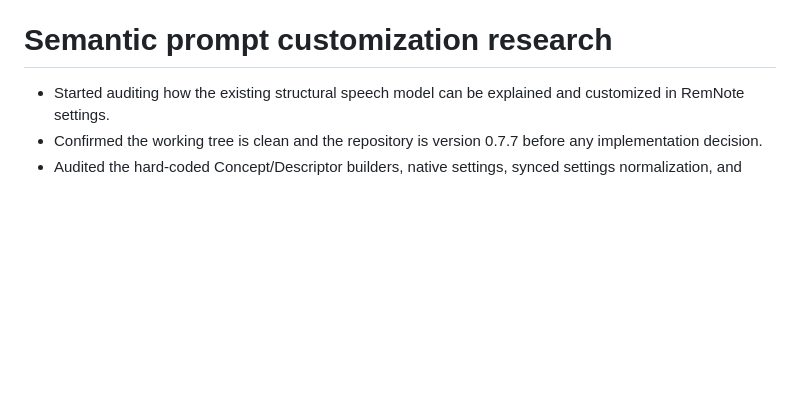
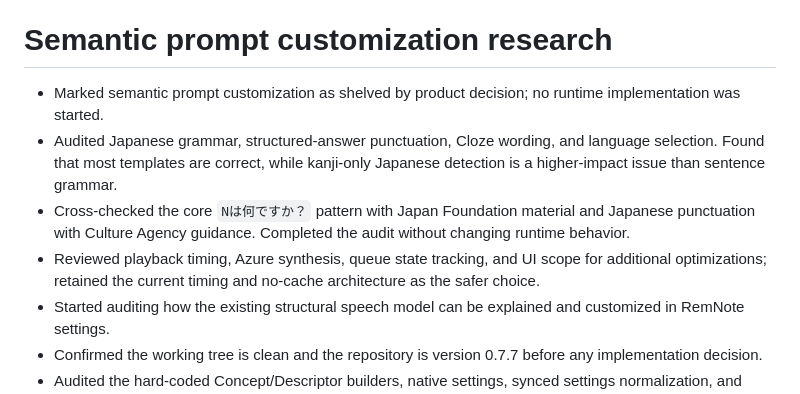
Before and after one commit to ObeyYourHeart/remnote-smart-tts, a Markdown page: progress.md, the part around the change. GitHub-like rendering; blank space fills up the shorter version.

```diff
--- a/progress.md
+++ b/progress.md
@@ -84,6 +84,10 @@
 - The final exact-page reload timed out before a post-HMR snapshot; no repeat was attempted because the live page had already confirmed the necessary parent prompt and current-item marker.
 # Semantic prompt customization research
 
+- Marked semantic prompt customization as shelved by product decision; no runtime implementation was started.
+- Audited Japanese grammar, structured-answer punctuation, Cloze wording, and language selection. Found that most templates are correct, while kanji-only Japanese detection is a higher-impact issue than sentence grammar.
+- Cross-checked the core `Nは何ですか？` pattern with Japan Foundation material and Japanese punctuation with Culture Agency guidance. Completed the audit without changing runtime behavior.
+- Reviewed playback timing, Azure synthesis, queue state tracking, and UI scope for additional optimizations; retained the current timing and no-cache architecture as the safer choice.
 - Started auditing how the existing structural speech model can be explained and customized in RemNote settings.
 - Confirmed the working tree is clean and the repository is version 0.7.7 before any implementation decision.
 - Audited the hard-coded Concept/Descriptor builders, native settings, synced settings normalization, and advanced voice popup.
```
Also changed, not shown: findings.md (+18 -0 lines), task_plan.md (+11 -0 lines).
